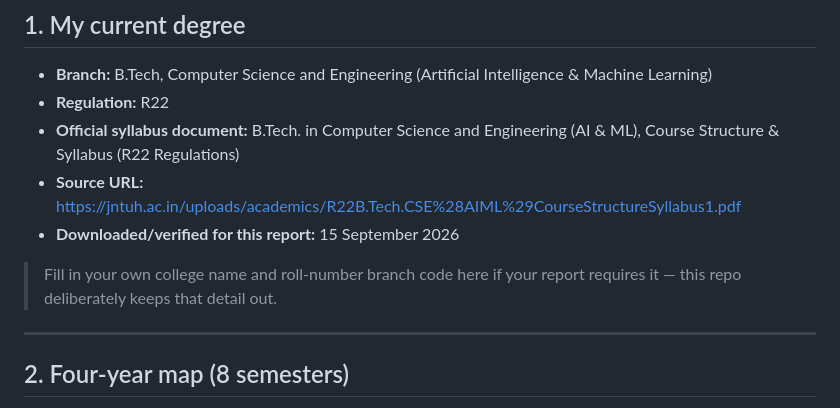
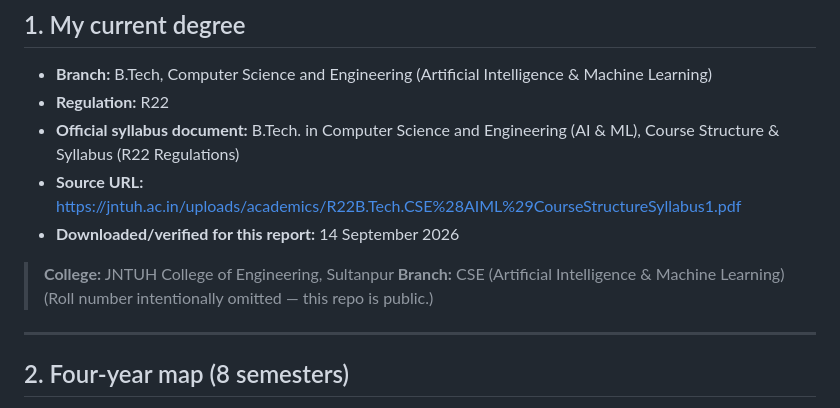
Before and after one commit to Pulipoojasree/Curriculum-Intelligence-Report, a Markdown page: Readme.md, the part around the change. GitHub-like rendering.

Commit message:
Add college/branch info

```diff
--- a/Readme.md
+++ b/Readme.md
@@ -30,10 +30,11 @@ Learning) curriculum, checked against the newly released R25 regulation.
 - **Regulation:** R22
 - **Official syllabus document:** B.Tech. in Computer Science and Engineering (AI & ML), Course Structure & Syllabus (R22 Regulations)
 - **Source URL:** https://jntuh.ac.in/uploads/academics/R22B.Tech.CSE%28AIML%29CourseStructureSyllabus1.pdf
-- **Downloaded/verified for this report:** 15 September 2026
+- **Downloaded/verified for this report:** 14 September 2026
 
-> Fill in your own college name and roll-number branch code here if your
-> report requires it — this repo deliberately keeps that detail out.
+> **College:** JNTUH College of Engineering, Sultanpur
+> **Branch:** CSE (Artificial Intelligence & Machine Learning)
+> (Roll number intentionally omitted — this repo is public.)
 
 ---
 
```
